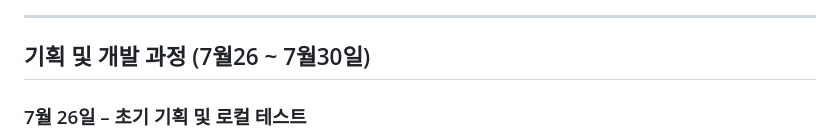
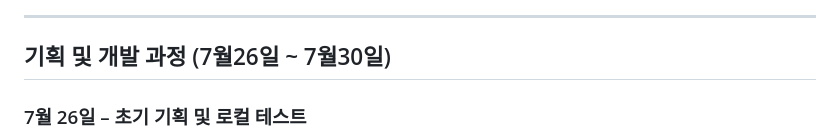
Before and after one commit to ajh9789/battle-analyzer-log, a Markdown page: README.md, the part around the change. Rendered like a GitHub page.

```diff
--- a/README.md
+++ b/README.md
@@ -9,7 +9,7 @@ FastAPI + Celery + Redis + PaddleOCR을 사용합니다.
 
 ---
 
-## 기획 및 개발 과정 (7월26 ~ 7월30일)
+## 기획 및 개발 과정 (7월26일 ~ 7월30일)
 
 ### 7월 26일 – 초기 기획 및 로컬 테스트
 
```
